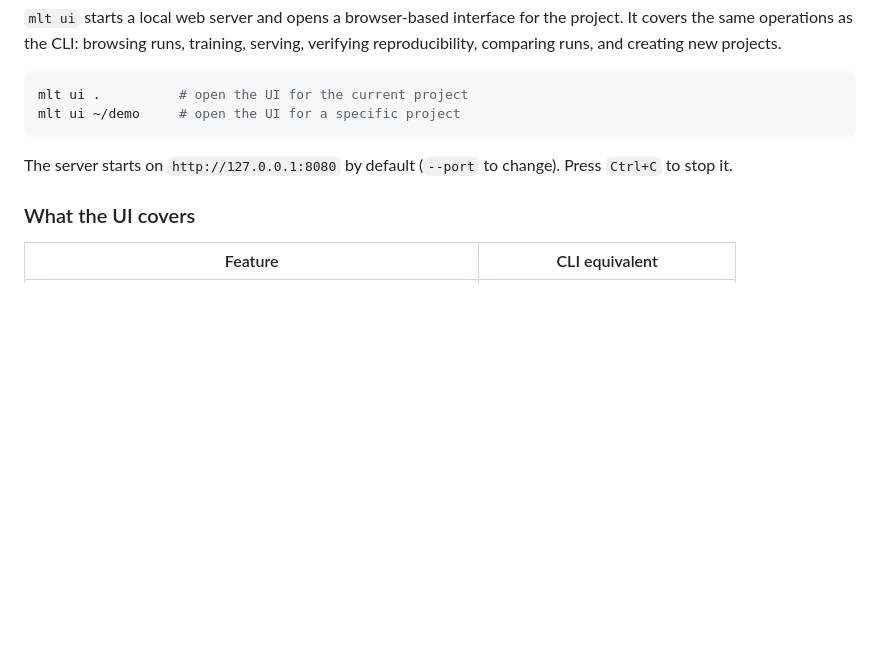
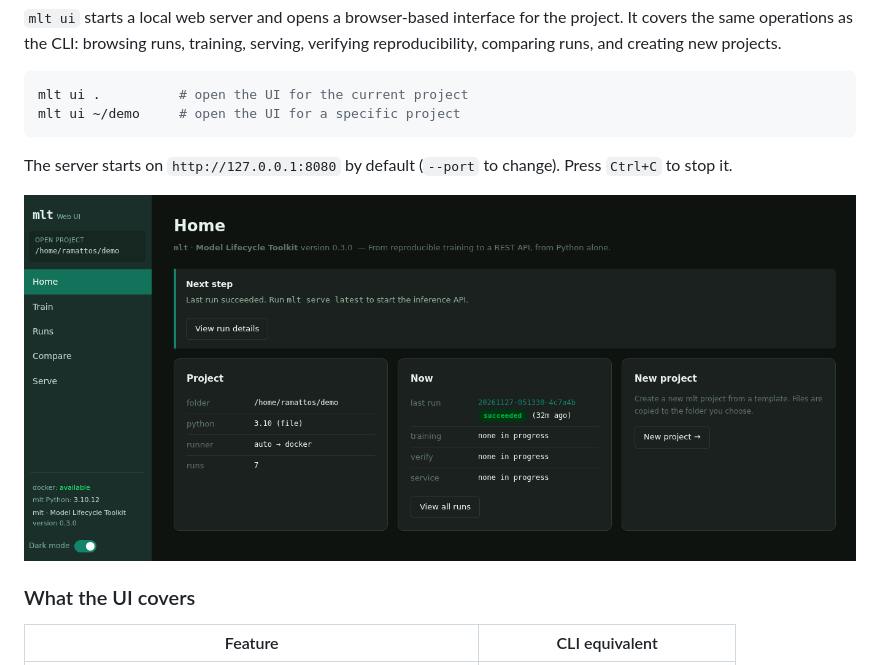
Before and after one commit to rafa-am/olx-mlops-case, a Markdown page: README.md, the part around the change. GitHub-like rendering; pictures changed too: docs/webUI_screenshot_home.png (added); blank space fills up the shorter version.

Commit message:
add Web UI screenshot to README
Co-Authored-By: Claude Sonnet 4.6 <noreply@anthropic.com>

```diff
--- a/README.md
+++ b/README.md
@@ -378,6 +378,8 @@ mlt ui ~/demo     # open the UI for a specific project
 
 The server starts on `http://127.0.0.1:8080` by default (`--port` to change). Press `Ctrl+C` to stop it.
 
+![mlt Web UI — Home](docs/webUI_screenshot_home.png)
+
 ### What the UI covers
 
 | Feature | CLI equivalent |
```
